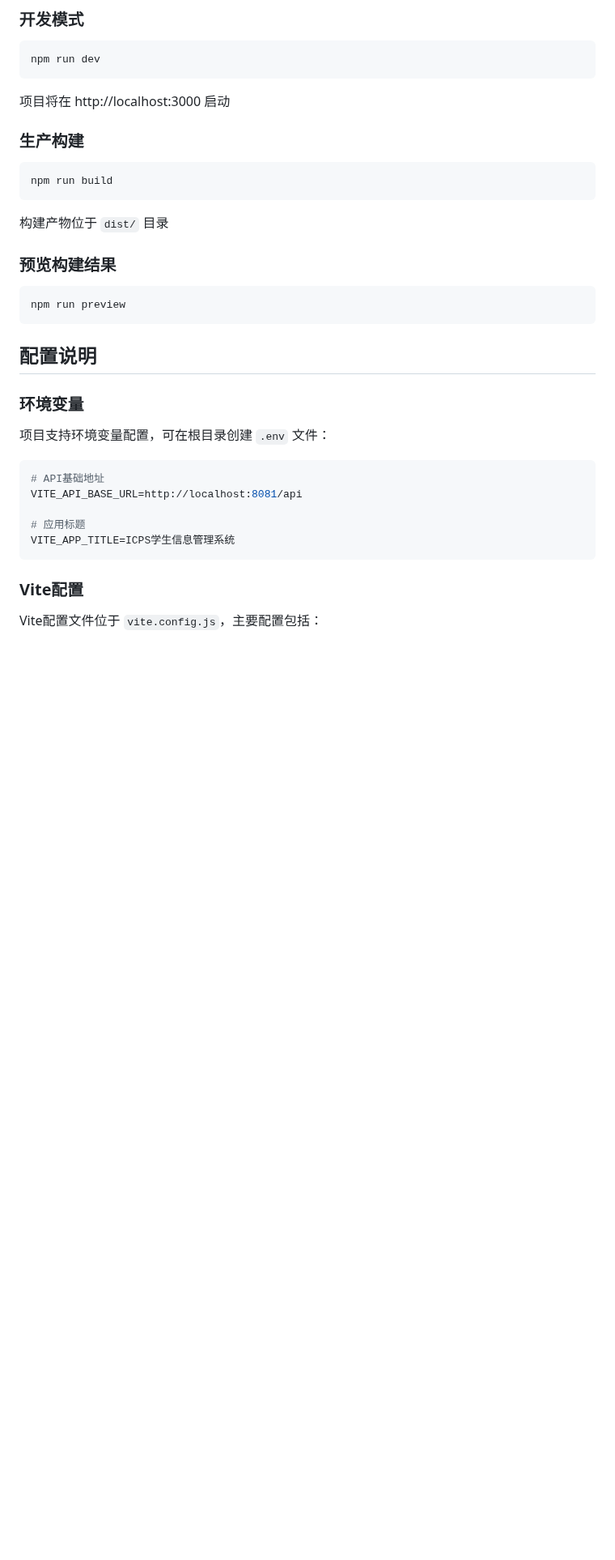
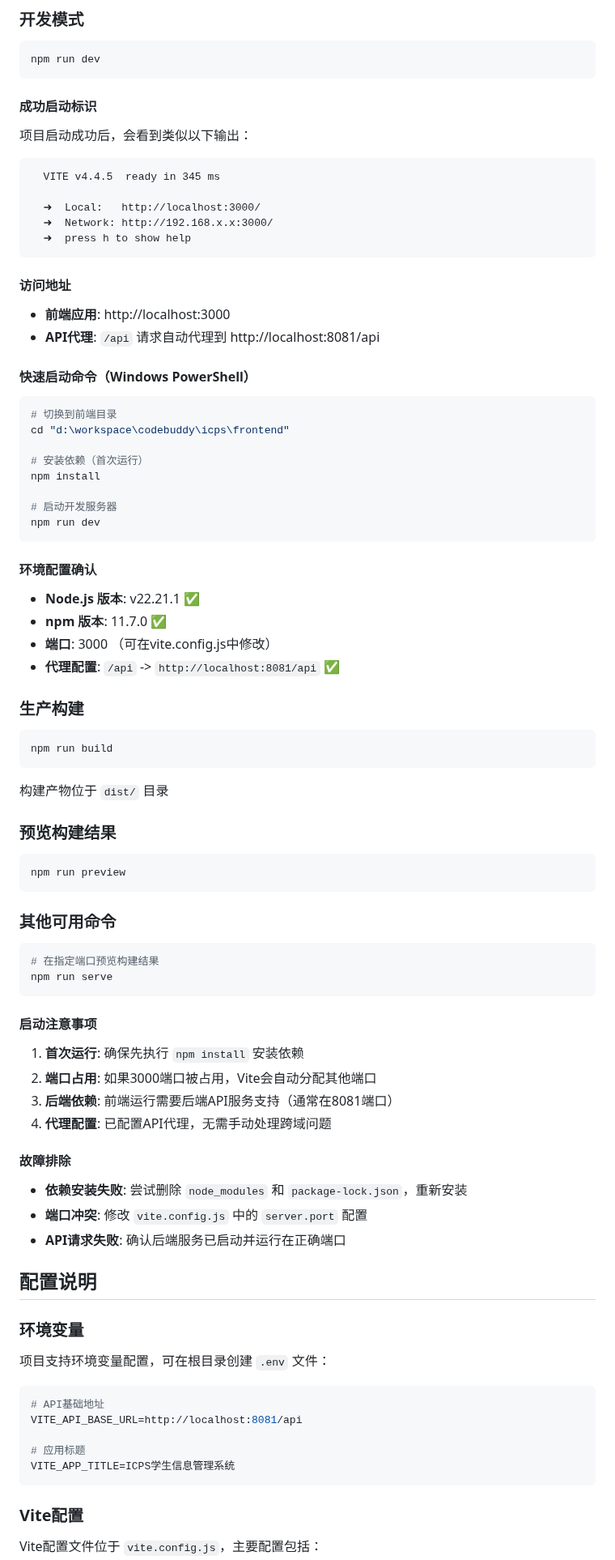
Before and after one commit to 1316869355/icps, a Markdown page: frontend/README.md, the part around the change. Shown at 81% size. Rendered like a GitHub page; blank space fills up the shorter version.

````diff
--- a/frontend/README.md
+++ b/frontend/README.md
@@ -74,7 +74,42 @@ npm install
 ```bash
 npm run dev
 ```
-项目将在 http://localhost:3000 启动
+
+#### 成功启动标识
+
+项目启动成功后，会看到类似以下输出：
+```
+  VITE v4.4.5  ready in 345 ms
+
+  ➜  Local:   http://localhost:3000/
+  ➜  Network: http://192.168.x.x:3000/
+  ➜  press h to show help
+```
+
+#### 访问地址
+
+- **前端应用**: http://localhost:3000
+- **API代理**: `/api` 请求自动代理到 http://localhost:8081/api
+
+#### 快速启动命令（Windows PowerShell）
+
+```powershell
+# 切换到前端目录
+cd "d:\workspace\codebuddy\icps\frontend"
+
+# 安装依赖（首次运行）
+npm install
+
+# 启动开发服务器
+npm run dev
+```
+
+#### 环境配置确认
+
+- **Node.js 版本**: v22.21.1 ✅
+- **npm 版本**: 11.7.0 ✅
+- **端口**: 3000 （可在vite.config.js中修改）
+- **代理配置**: `/api` -> `http://localhost:8081/api` ✅
 
 ### 生产构建
 ```bash
@@ -86,6 +121,25 @@ npm run build
 ```bash
 npm run preview
 ```
+
+### 其他可用命令
+```bash
+# 在指定端口预览构建结果
+npm run serve
+```
+
+#### 启动注意事项
+
+1. **首次运行**: 确保先执行 `npm install` 安装依赖
+2. **端口占用**: 如果3000端口被占用，Vite会自动分配其他端口
+3. **后端依赖**: 前端运行需要后端API服务支持（通常在8081端口）
+4. **代理配置**: 已配置API代理，无需手动处理跨域问题
+
+#### 故障排除
+
+- **依赖安装失败**: 尝试删除 `node_modules` 和 `package-lock.json`，重新安装
+- **端口冲突**: 修改 `vite.config.js` 中的 `server.port` 配置
+- **API请求失败**: 确认后端服务已启动并运行在正确端口
 
 ## 配置说明
 
````
Also changed, not shown: backend/README.md (+54 -1 lines).
